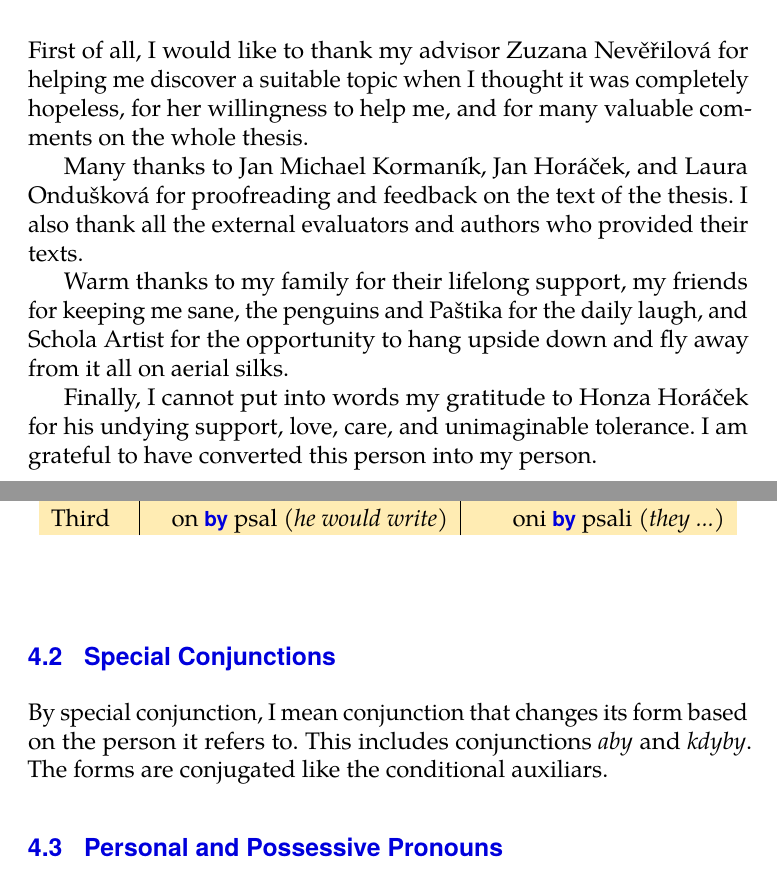
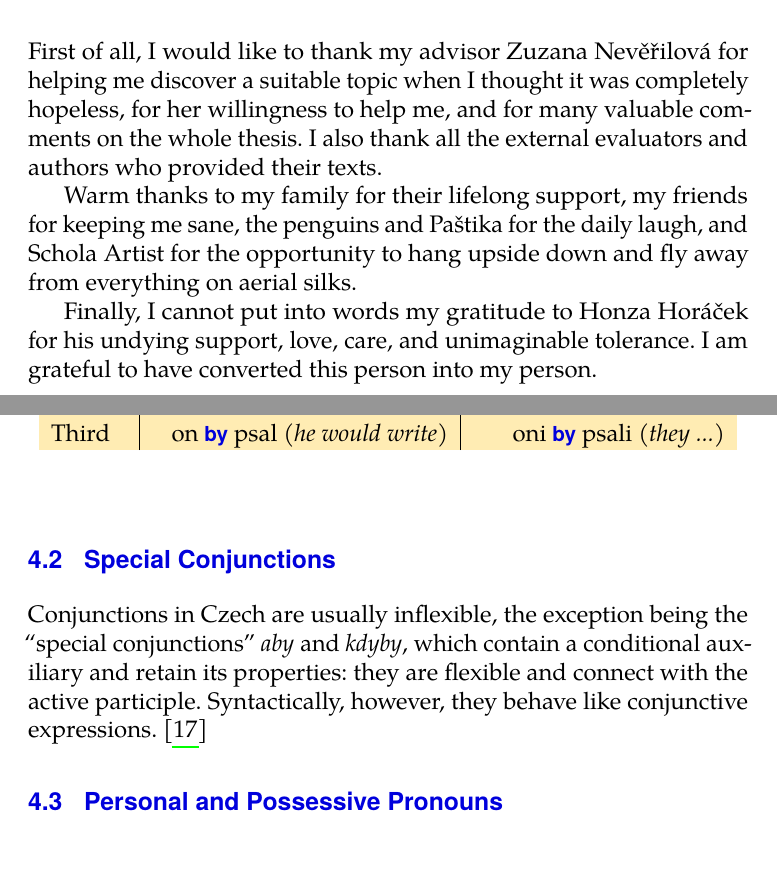
Before and after one commit to verandabe/bc_thesis_text, a LaTeX thesis (thesis.tex, which reads dik.tex, syntax.tex): two parts of pages 5 and 29 of 64 before the commit and two parts of pages 5 and 29 of 65 after it, joined at a grey line, cut so that both start at the same text. Compiled offline with pdfLaTeX.

Commit message:
edit paragraph about special conjunctions

```diff
--- a/dik.tex
+++ b/dik.tex
@@ -1,7 +1,5 @@
-First of all, I would like to thank my advisor Zuzana Nevěřilová for helping me discover a suitable topic when I thought it was completely hopeless, for her willingness to help me, and for many valuable comments on the whole thesis.
+First of all, I would like to thank my advisor Zuzana Nevěřilová for helping me discover a suitable topic when I thought it was completely hopeless, for her willingness to help me, and for many valuable comments on the whole thesis. I also thank all the external evaluators and authors who provided their texts.
 
-Many thanks to Jan Michael Kormaník, Jan Horáček, and Laura Ondušková for proofreading and feedback on the text of the thesis. I also thank all the external evaluators and authors who provided their texts.
-
-Warm thanks to my family for their lifelong support, my friends for keeping me sane, the penguins and Paštika for the daily laugh, and Schola Artist for the opportunity to hang upside down and fly away from it all on aerial silks.
+Warm thanks to my family for their lifelong support, my friends for keeping me sane, the penguins and Paštika for the daily laugh, and Schola Artist for the opportunity to hang upside down and fly away from everything on aerial silks.
 
 Finally, I cannot put into words my gratitude to Honza Horáček for his undying support, love, care, and unimaginable tolerance. I am grateful to have converted this person into my person.
--- a/syntax.tex
+++ b/syntax.tex
@@ -66,8 +66,8 @@ An example is shown in Table \ref{tab:cond}.
 
 \section{Special Conjunctions}
 
-By special conjunction, I mean conjunction that changes its form based on the person it refers to. This includes conjunctions \emph{aby} and \emph{kdyby}. The forms are conjugated like the conditional auxiliars.
+Conjunctions in Czech are usually inflexible, the exception being the ``special conjunctions'' \emph{aby} and \emph{kdyby}, which contain a conditional auxiliary and retain its properties: they are flexible and connect with the active participle. Syntactically, however, they behave like conjunctive expressions. \cite{Prejzova2013thesis}
 
 \section{Personal and Possessive Pronouns}
 
-Besides the verbs and conjunctions, pronouns are also relevant to the narrative. For each person,there are different pronouns whose inflection depends on multiple grammatical categories. Some personal pronouns in Czech may have different forms for the same lemma and tag, depending on their position in the sentence. We distinguish between short, clitic pronouns and long, accented pronouns.
+Besides the verbs and conjunctions, pronouns are also relevant to the narrative. For each person, there are different pronouns whose inflection depends on multiple grammatical categories. Some personal pronouns in Czech may have different forms for the same lemma and tag, depending on their position in the sentence. We distinguish between short, clitic pronouns and long, accented pronouns.
```
Also changed, not shown: bibliography.bib (+12 -0 lines), data/Eval-First-To-Third.pdf, data/Eval-Third-To-First.pdf, data/Eval-Total.pdf.
